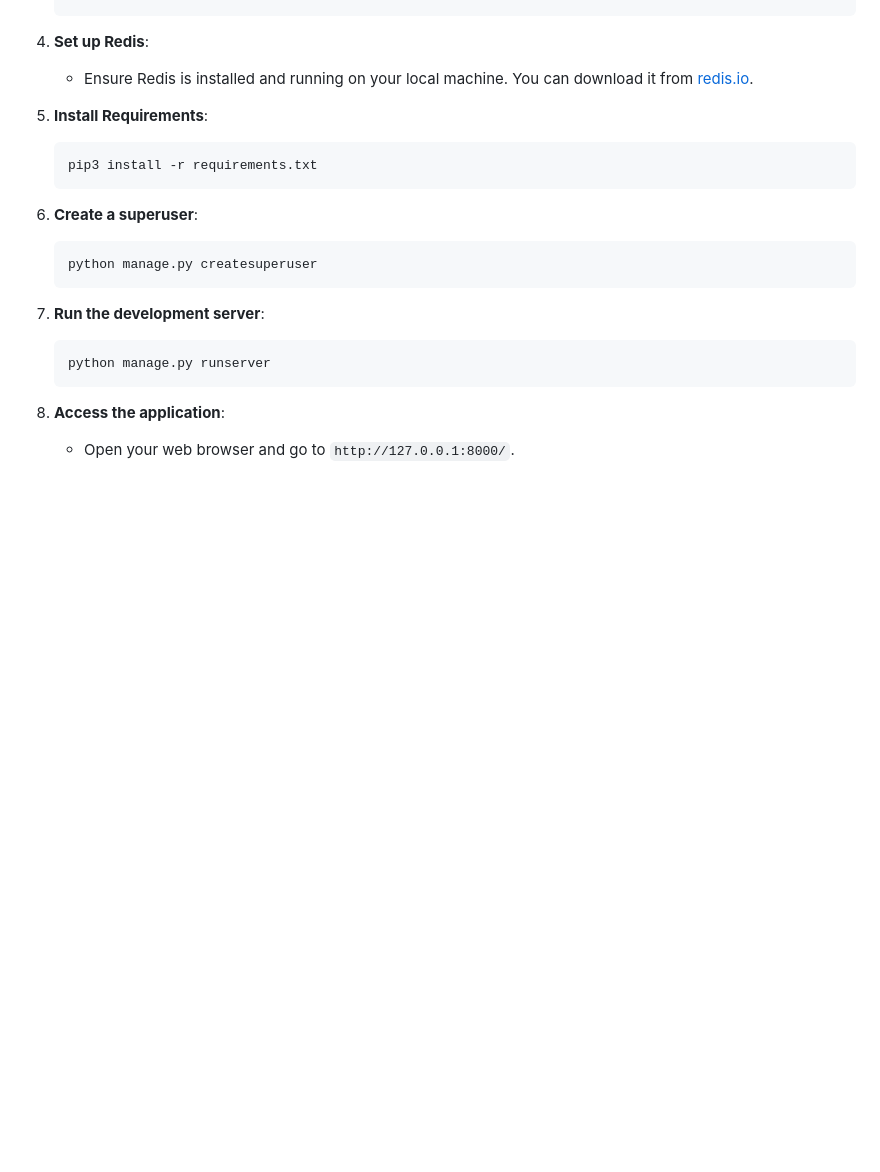
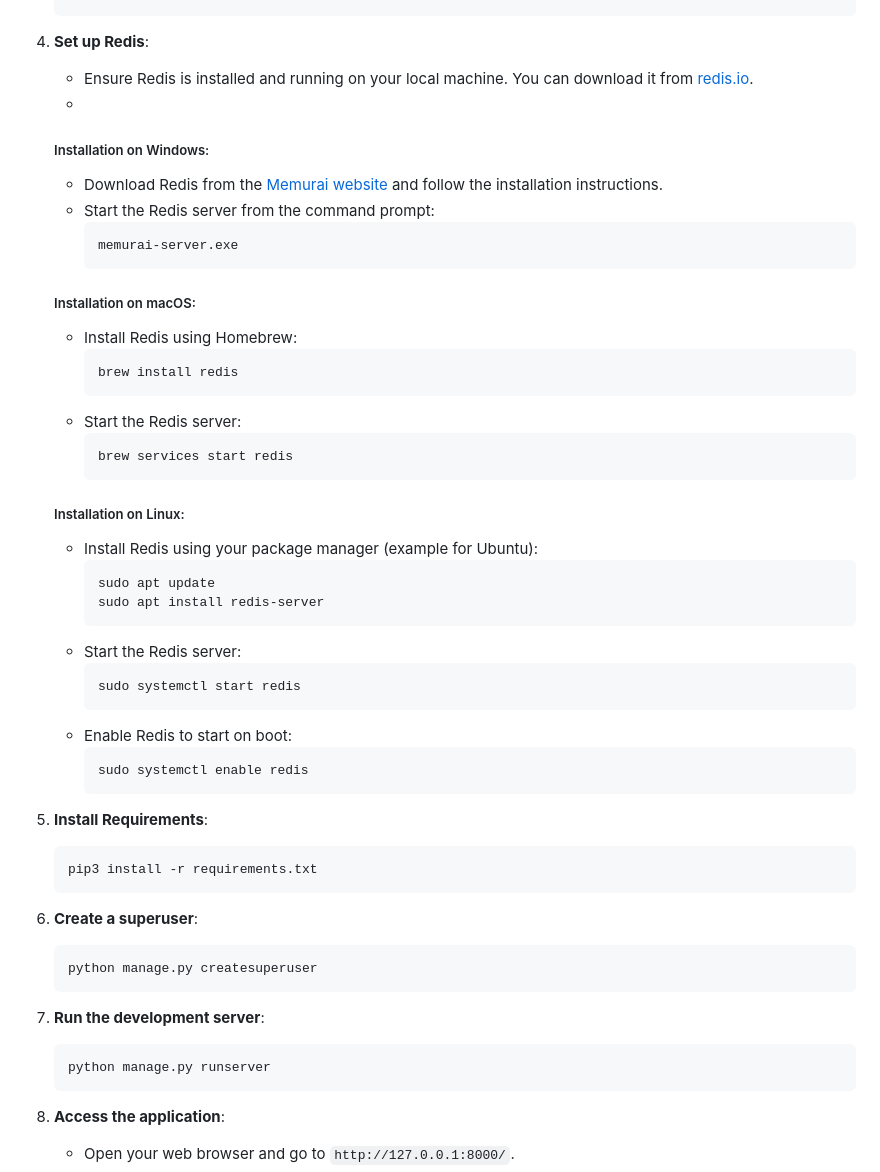
Before and after one commit to SamueleCentanni/Django_Project, a Markdown page: README.md, the part around the change. Drawn GitHub-style; blank space fills up the shorter version.

````diff
--- a/README.md
+++ b/README.md
@@ -58,6 +58,38 @@ Before you begin, ensure you have installed on your local machine the [requireme
 
 4. **Set up Redis**:
     - Ensure Redis is installed and running on your local machine. You can download it from [redis.io](https://redis.io/download).
+    -
+    ##### Installation on Windows:
+    - Download Redis from the [Memurai website](https://www.memurai.com/get-memurai) and follow the installation instructions.
+    - Start the Redis server from the command prompt:
+      ```sh
+      memurai-server.exe
+      ```
+
+    ##### Installation on macOS:
+    - Install Redis using Homebrew:
+      ```sh
+      brew install redis
+      ```
+    - Start the Redis server:
+      ```sh
+      brew services start redis
+      ```
+
+    ##### Installation on Linux:
+    - Install Redis using your package manager (example for Ubuntu):
+      ```sh
+      sudo apt update
+      sudo apt install redis-server
+      ```
+    - Start the Redis server:
+      ```sh
+      sudo systemctl start redis
+      ```
+    - Enable Redis to start on boot:
+      ```sh
+      sudo systemctl enable redis
+      ```
 
 5. **Install Requirements**:
     ```sh
````
